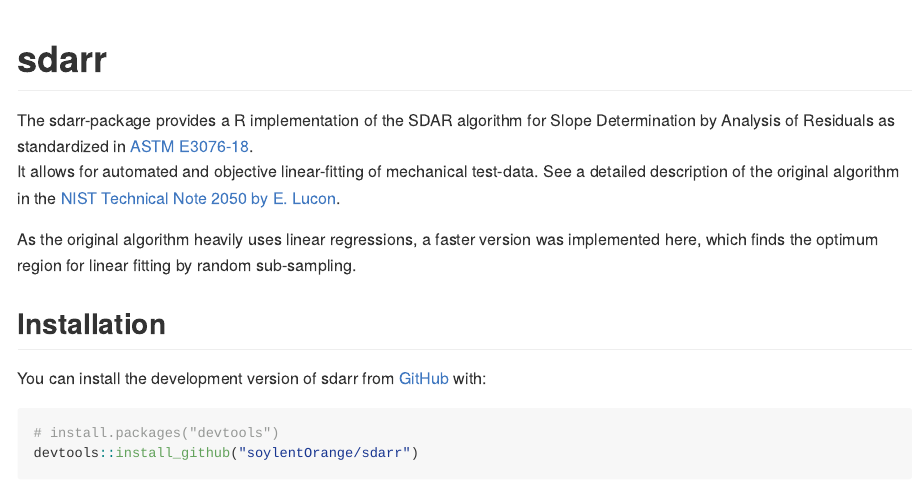
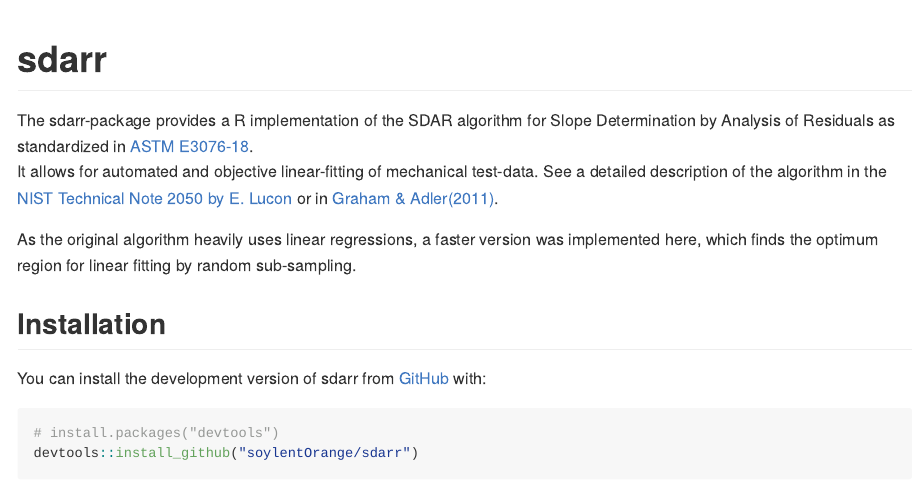
Before and after one commit to soylentOrange/sdarr, an R Markdown document (README.Rmd): the page in a window 1100 px wide, from its top. The pictures show the output file README.md that the author committed with the source, drawn offline in the style of GitHub; badge pictures from the web are left out.

Commit message:
Add original paper to the documentation

```diff
--- a/README.Rmd
+++ b/README.Rmd
@@ -20,7 +20,7 @@
 # sdarr
 
 The sdarr-package provides a R implementation of the SDAR algorithm for Slope Determination by Analysis of Residuals as standardized in [ASTM E3076-18](https://doi.org/10.1520/E3076-18).
-It allows for automated and objective linear-fitting of mechanical test-data. See a detailed description of the original algorithm in the [NIST Technical Note 2050 by E. Lucon](https://doi.org/10.6028/NIST.TN.2050).
+It allows for automated and objective linear-fitting of mechanical test-data. See a detailed description of the algorithm in the [NIST Technical Note 2050 by E. Lucon](https://doi.org/10.6028/NIST.TN.2050) or in [Graham & Adler(2011)](https://doi.org/10.1520/JTE103038).
 
 As the original algorithm heavily uses linear regressions, a faster version was implemented here, which finds the optimum region for linear fitting by random sub-sampling.
 
```
Also changed, not shown: R/sdarr.R (+9 -5 lines), R/sdarrLazy.R (+4 -0 lines), README.md, 2 other files.
